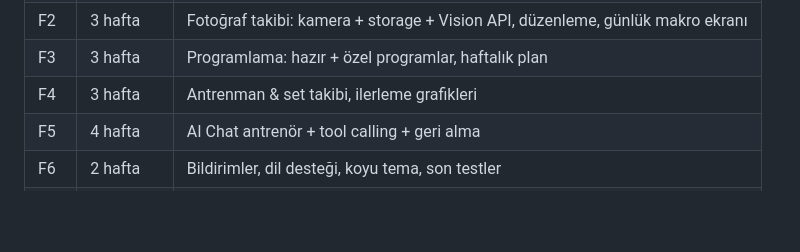
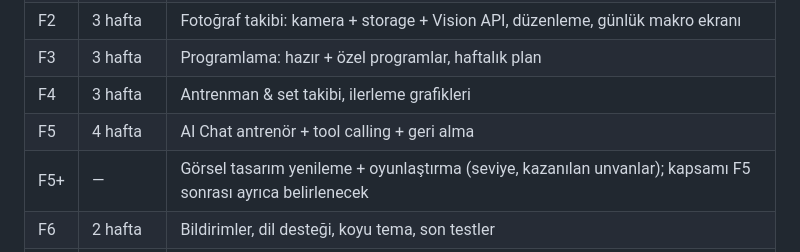
Before and after one commit to bulutlu2353-wq/spor-takip, a Markdown page: PLAN.md, the part around the change. Rendered like a GitHub page; blank space fills up the shorter version.

```diff
--- a/PLAN.md
+++ b/PLAN.md
@@ -118,6 +118,7 @@ Bu yaklaşım hem doğruluğu artırıyor (LLM sayısal beslenme hesabı yapmak
 | F3 | 3 hafta | Programlama: hazır + özel programlar, haftalık plan |
 | F4 | 3 hafta | Antrenman & set takibi, ilerleme grafikleri |
 | F5 | 4 hafta | AI Chat antrenör + tool calling + geri alma |
+| F5+ | — | Görsel tasarım yenileme + oyunlaştırma (seviye, kazanılan unvanlar); kapsamı F5 sonrası ayrıca belirlenecek |
 | F6 | 2 hafta | Bildirimler, dil desteği, koyu tema, son testler |
 | F7 | 1–2 hafta | Store yayını (Play Console / App Store başvuruları) |
 
```
Also changed, not shown: 1 other file.
